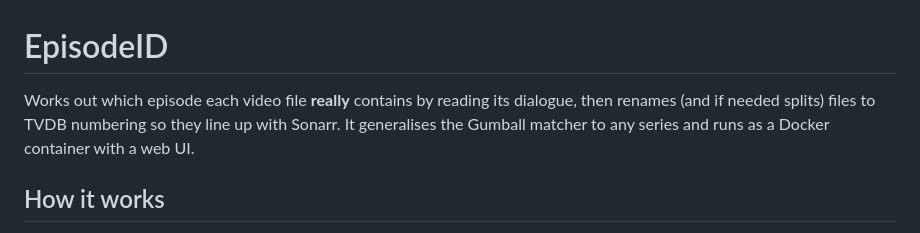
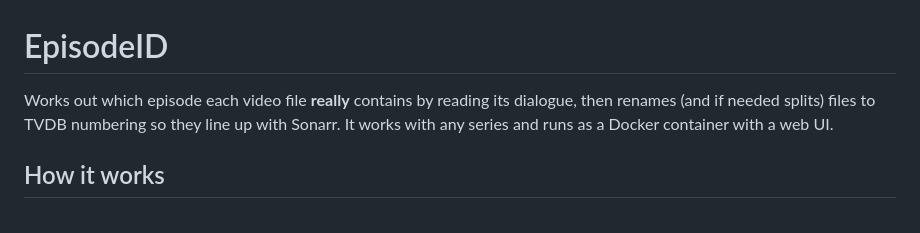
Before and after one commit to CtznSniiips/episodeID, a Markdown page: README.md, the part around the change. GitHub-like rendering.

Commit message:
Clarify functionality in README description
Updated description for clarity and generalization.

```diff
--- a/README.md
+++ b/README.md
@@ -1,6 +1,6 @@
 # EpisodeID
 
-Works out which episode each video file **really** contains by reading its dialogue, then renames (and if needed splits) files to TVDB numbering so they line up with Sonarr. It generalises the Gumball matcher to any series and runs as a Docker container with a web UI.
+Works out which episode each video file **really** contains by reading its dialogue, then renames (and if needed splits) files to TVDB numbering so they line up with Sonarr. It works with any series and runs as a Docker container with a web UI.
 
 ## How it works
 
```
